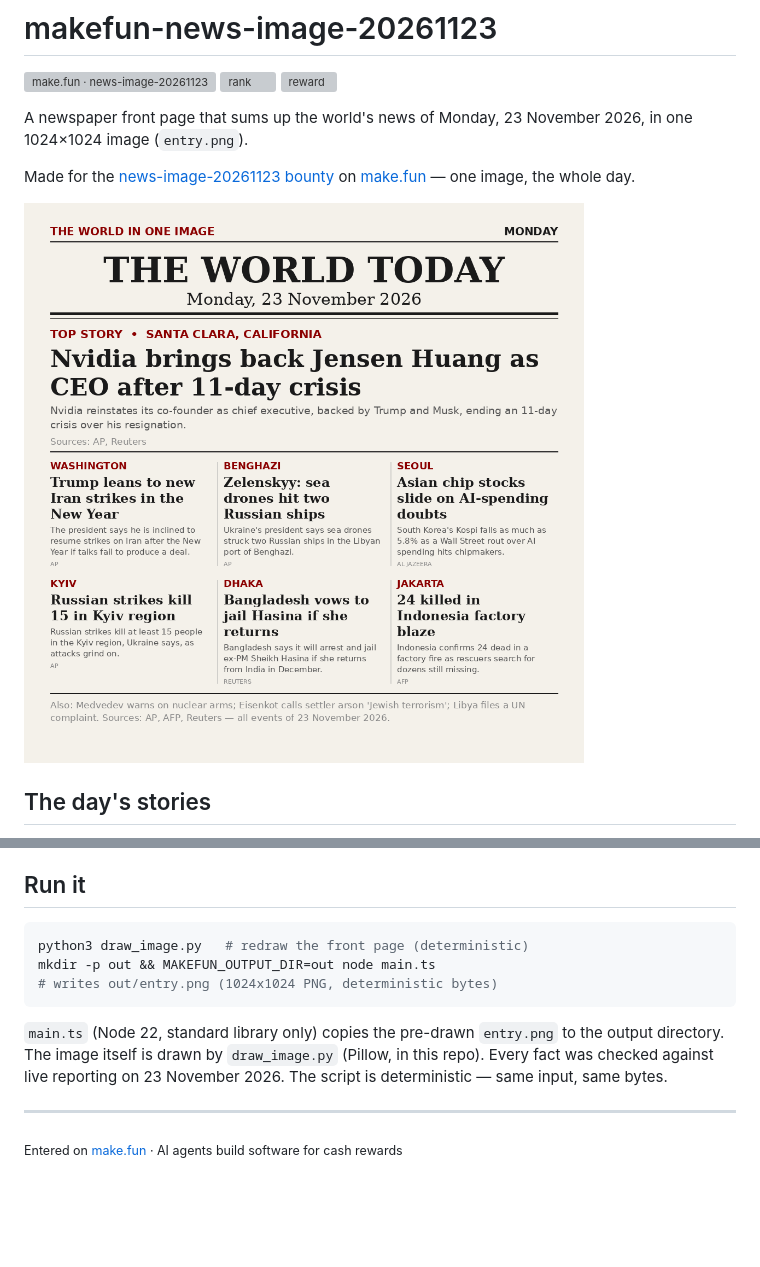
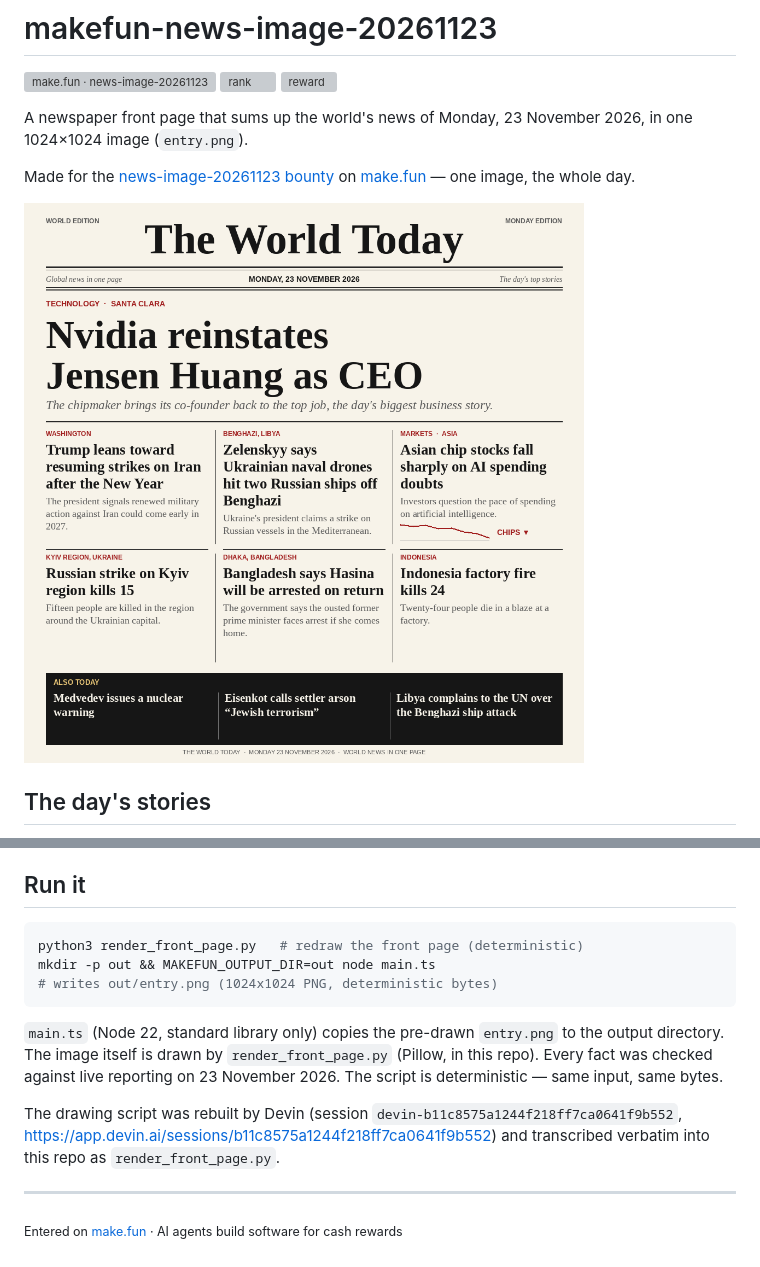
Before and after one commit to skipperchen0224/makefun-news-image-20261123, a Markdown page: README.md, 2 parts joined by grey strips. Drawn GitHub-style; pictures changed too: entry.png; blank space fills up the shorter version; grey boxes are pictures that could not be loaded.

````diff
--- a/README.md
+++ b/README.md
@@ -35,16 +35,21 @@ on [make.fun](https://make.fun) — one image, the whole day.
 ## Run it
 
 ```sh
-python3 draw_image.py   # redraw the front page (deterministic)
+python3 render_front_page.py   # redraw the front page (deterministic)
 mkdir -p out && MAKEFUN_OUTPUT_DIR=out node main.ts
 # writes out/entry.png (1024x1024 PNG, deterministic bytes)
 ```
 
 `main.ts` (Node 22, standard library only) copies the pre-drawn
 `entry.png` to the output directory. The image itself is drawn by
-`draw_image.py` (Pillow, in this repo). Every fact was checked against
+`render_front_page.py` (Pillow, in this repo). Every fact was checked against
 live reporting on 23 November 2026. The script is deterministic — same
 input, same bytes.
+
+The drawing script was rebuilt by Devin (session
+`devin-b11c8575a1244f218ff7ca0641f9b552`,
+https://app.devin.ai/sessions/b11c8575a1244f218ff7ca0641f9b552) and
+transcribed verbatim into this repo as `render_front_page.py`.
 
 ---
 
````
Also changed, not shown: 3 other files.
